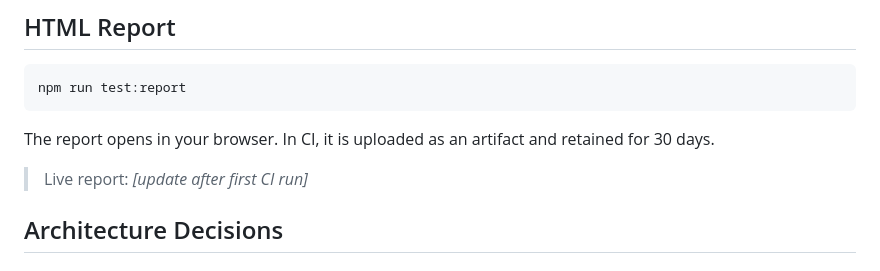
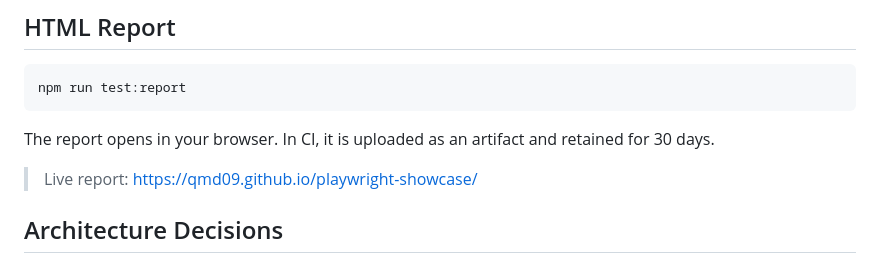
Before and after one commit to qmd09/playwright-showcase, a Markdown page: README.md, the part around the change. Drawn GitHub-style.

Commit message:
docs: add live HTML report link

```diff
--- a/README.md
+++ b/README.md
@@ -82,7 +82,7 @@ npm run test:report
 
 The report opens in your browser. In CI, it is uploaded as an artifact and retained for 30 days.
 
-> Live report: _[update after first CI run]_
+> Live report: https://qmd09.github.io/playwright-showcase/
 
 ## Architecture Decisions
 
```
